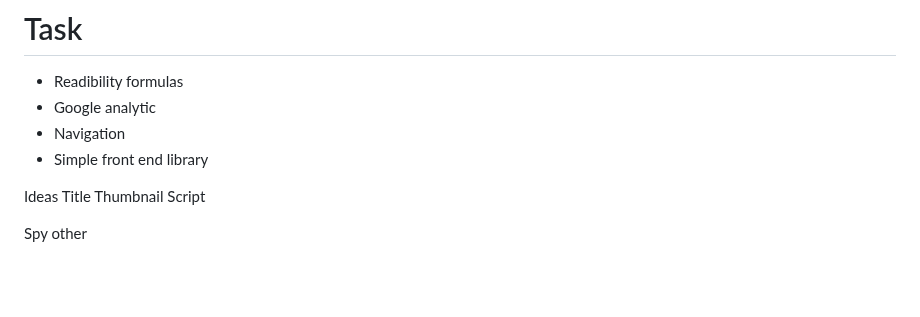
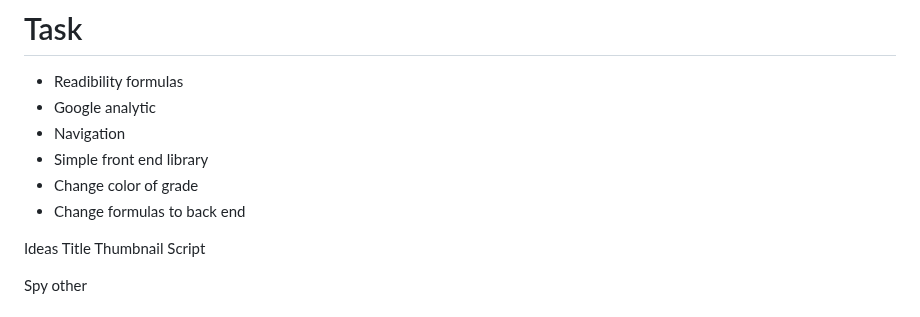
Before and after one commit to oangia/oangia.github.io, a Markdown page: README.md, the part around the change. Rendered like a GitHub page; blank space fills up the shorter version.

```diff
--- a/README.md
+++ b/README.md
@@ -3,7 +3,8 @@
 - Google analytic
 - Navigation
 - Simple front end library
-
+- Change color of grade
+- Change formulas to back end
 
 Ideas
 Title
```
